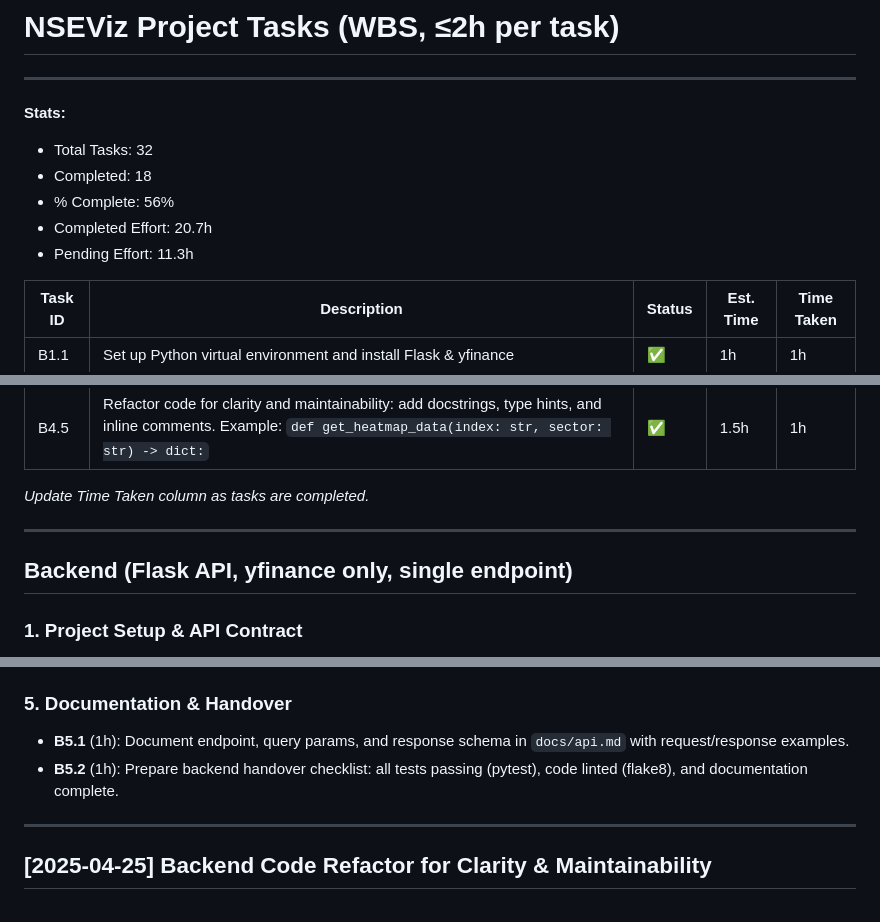
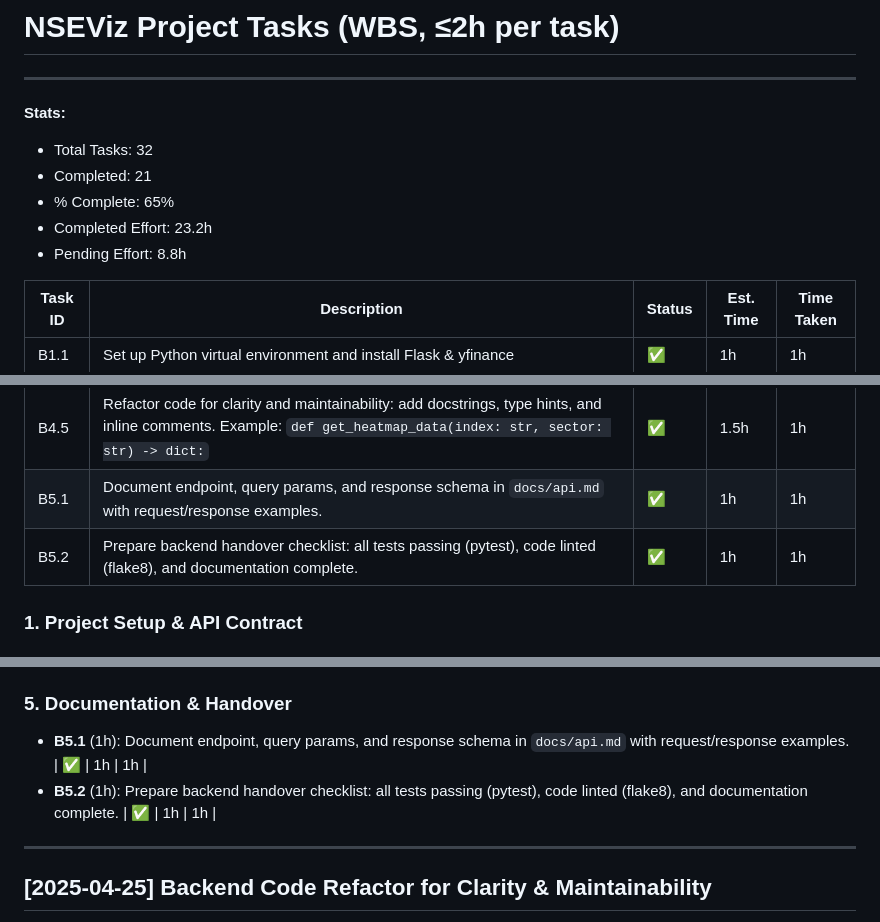
Before and after one commit to vijayanajay/nseviz, a Markdown page: docs/tasks.md, 3 parts joined by grey strips. Drawn GitHub-style.

Commit message:
docs: complete backend handover checklist and mark tasks B5.1, B5.2 as done

```diff
--- a/docs/tasks.md
+++ b/docs/tasks.md
@@ -3,10 +3,10 @@
 ---
 **Stats:**
 - Total Tasks: 32
-- Completed: 18
-- % Complete: 56%
-- Completed Effort: 20.7h
-- Pending Effort: 11.3h
+- Completed: 21
+- % Complete: 65%
+- Completed Effort: 23.2h
+- Pending Effort: 8.8h
 
 | Task ID | Description | Status | Est. Time | Time Taken |
 |---------|-------------|--------|-----------|------------|
@@ -25,12 +25,8 @@
 | B4.3    | Implement automated API contract tests using `pytest` and `requests` to ensure endpoint returns correct schema for all query param combinations. | ✅ | 2h        | 2h         |
 | B4.4    | Add logging for requests and errors using Python's `logging` module. Log every request and error with timestamp and params. | ✅ | 1h        | 1h         |
 | B4.5    | Refactor code for clarity and maintainability: add docstrings, type hints, and inline comments. Example: `def get_heatmap_data(index: str, sector: str) -> dict:` | ✅ | 1.5h      | 1h         |
-
-*Update Time Taken column as tasks are completed.*
-
----
-
-## Backend (Flask API, yfinance only, single endpoint)
+| B5.1    | Document endpoint, query params, and response schema in `docs/api.md` with request/response examples. | ✅ | 1h        | 1h         |
+| B5.2    | Prepare backend handover checklist: all tests passing (pytest), code linted (flake8), and documentation complete. | ✅ | 1h        | 1h         |
 
 ### 1. Project Setup & API Contract
 - **B1.1** (1h): Set up Python virtual environment and install Flask & yfinance. Example: `python -m venv venv && pip install Flask yfinance`.
@@ -56,8 +52,8 @@
 - **B4.5** (1.5h): Refactor code for clarity and maintainability: add docstrings, type hints, and inline comments. Example: `def get_heatmap_data(index: str, sector: str) -> dict:`
 
 ### 5. Documentation & Handover
-- **B5.1** (1h): Document endpoint, query params, and response schema in `docs/api.md` with request/response examples.
-- **B5.2** (1h): Prepare backend handover checklist: all tests passing (pytest), code linted (flake8), and documentation complete.
+- **B5.1** (1h): Document endpoint, query params, and response schema in `docs/api.md` with request/response examples. | ✅ | 1h        | 1h         |
+- **B5.2** (1h): Prepare backend handover checklist: all tests passing (pytest), code linted (flake8), and documentation complete. | ✅ | 1h        | 1h         |
 
 ---
 ## [2025-04-25] Backend Code Refactor for Clarity & Maintainability
```
Also changed, not shown: docs/backend-handover.md (added, +33 -0 lines).
